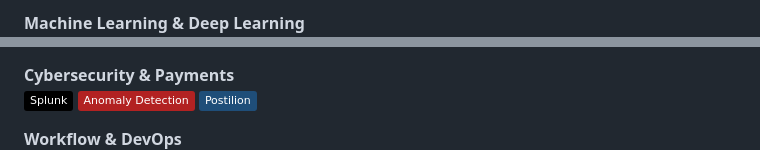
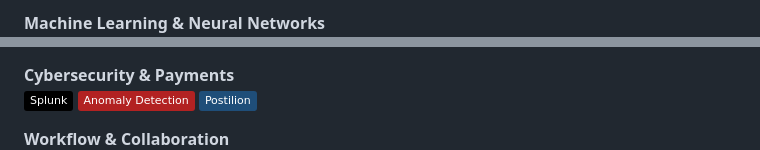
Before and after one commit to brendon-tk/brendon-tk.github.io, a Markdown page: README.md, 2 parts joined by grey strips. Drawn GitHub-style; badges without logos.

```diff
--- a/README.md
+++ b/README.md
@@ -23,3 +24,3 @@ I hold a **Master's in Business Analytics from William & Mary**. This profile sh
 
-**Machine Learning & Deep Learning**
+**Machine Learning & Neural Networks**
 ![scikit-learn](https://img.shields.io/badge/scikit--learn-F7931E?logo=scikit-learn&logoColor=white)
@@ -43,6 +59,6 @@ I hold a **Master's in Business Analytics from William & Mary**. This profile sh
 ![Anomaly Detection](https://img.shields.io/badge/Anomaly%20Detection-B22222?logo=securityscorecard&logoColor=white)
 ![Postilion](https://img.shields.io/badge/Postilion-1F4E79?logoColor=white)
 
-**Workflow & DevOps**
+**Workflow & Collaboration**
 ![Git](https://img.shields.io/badge/Git-F05032?logo=git&logoColor=white)
 ![GitHub](https://img.shields.io/badge/GitHub-181717?logo=github&logoColor=white)
```
Also changed, not shown: other parts of README.md (+24 -2 lines).
